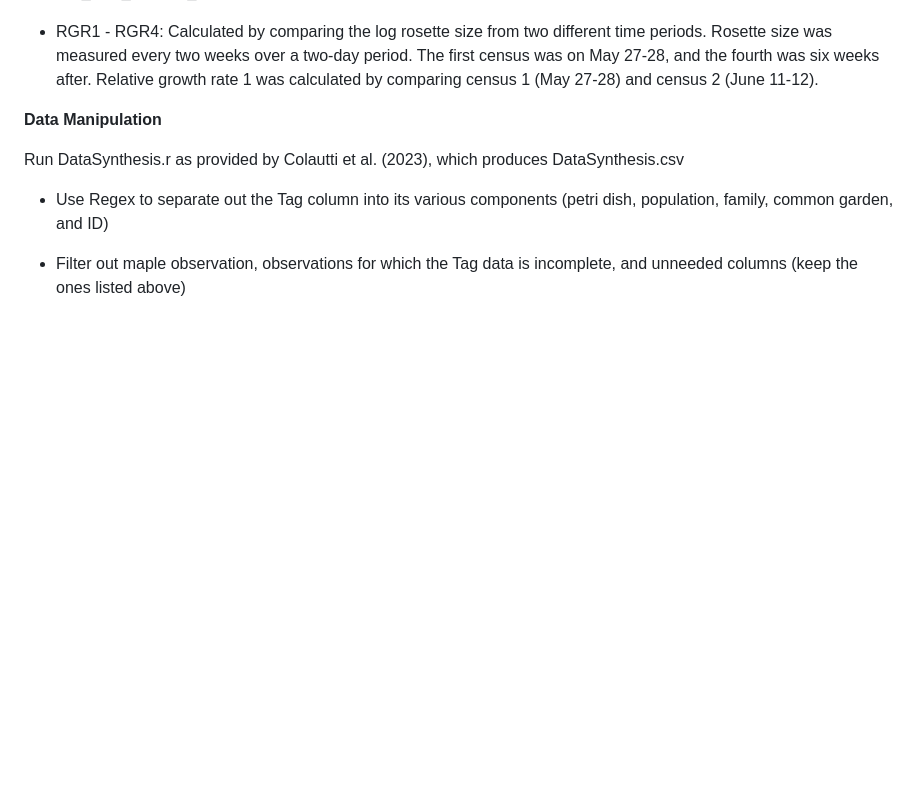
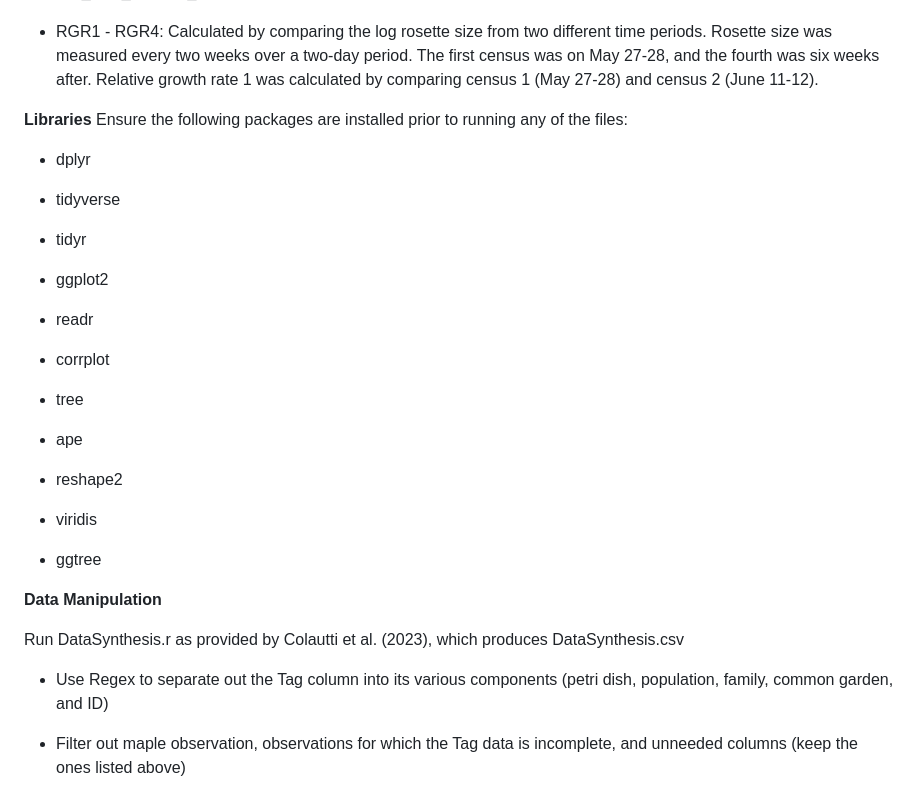
Before and after one commit to CEGriffin/432-Final-Project, a Markdown page: README.md, the part around the change. Rendered like a GitHub page; blank space fills up the shorter version.

```diff
--- a/README.md
+++ b/README.md
@@ -70,6 +70,31 @@ Data Source: Honor, R.D., M. Marcellus, and R.I. Colautti. 2023. Data for the ar
 - GM_Leaf_Number_Bolt: number of leaves on the plant at “bolt” growth stage
 
 - RGR1 - RGR4: Calculated by comparing the log rosette size from two different time periods. Rosette size was measured every two weeks over a two-day period. The first census was on May 27-28, and the fourth was six weeks after. Relative growth rate 1 was calculated by comparing census 1 (May 27-28) and census 2 (June 11-12).
+
+**Libraries**
+Ensure the following packages are installed prior to running any of the files:
+
+- dplyr
+
+- tidyverse
+
+- tidyr
+
+- ggplot2
+
+- readr
+
+- corrplot
+
+- tree
+
+- ape
+
+- reshape2
+
+- viridis
+
+- ggtree
 
 **Data Manipulation**
 
```
